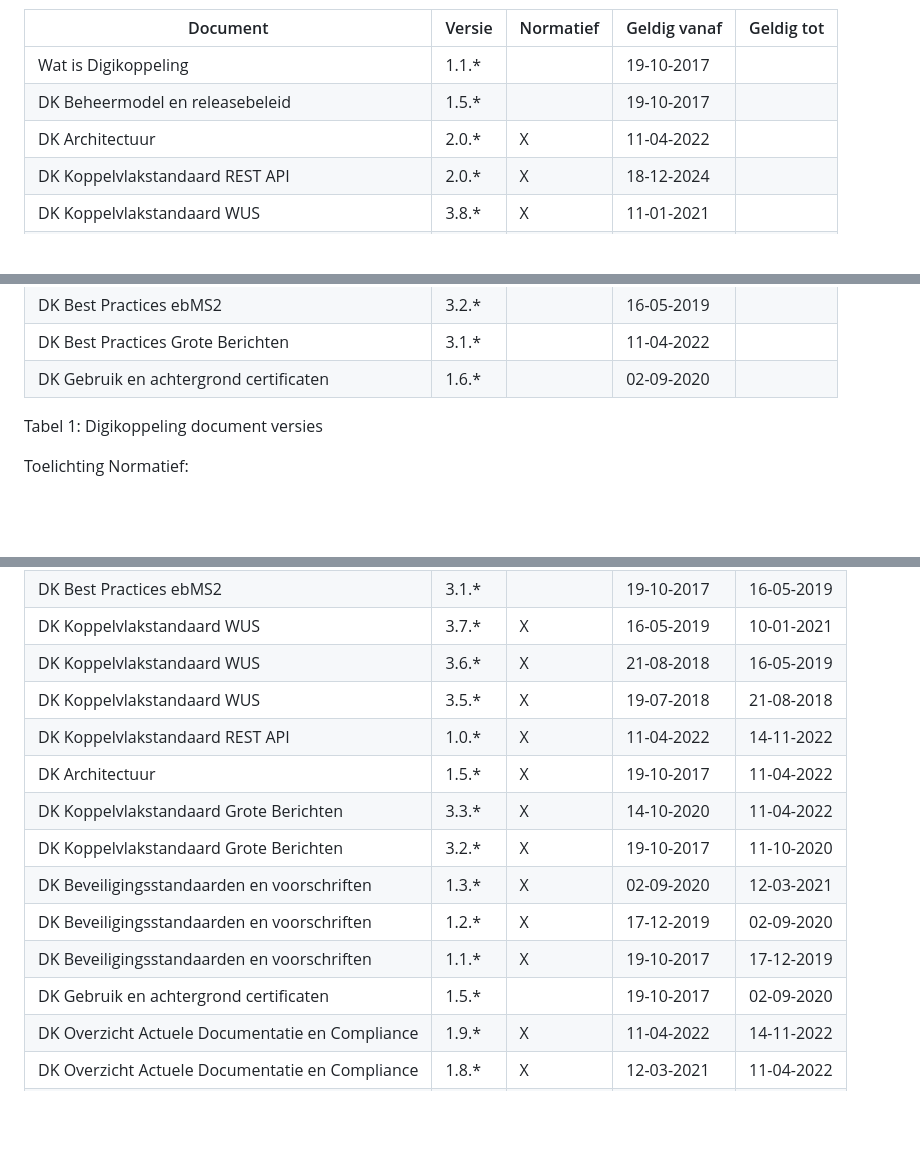
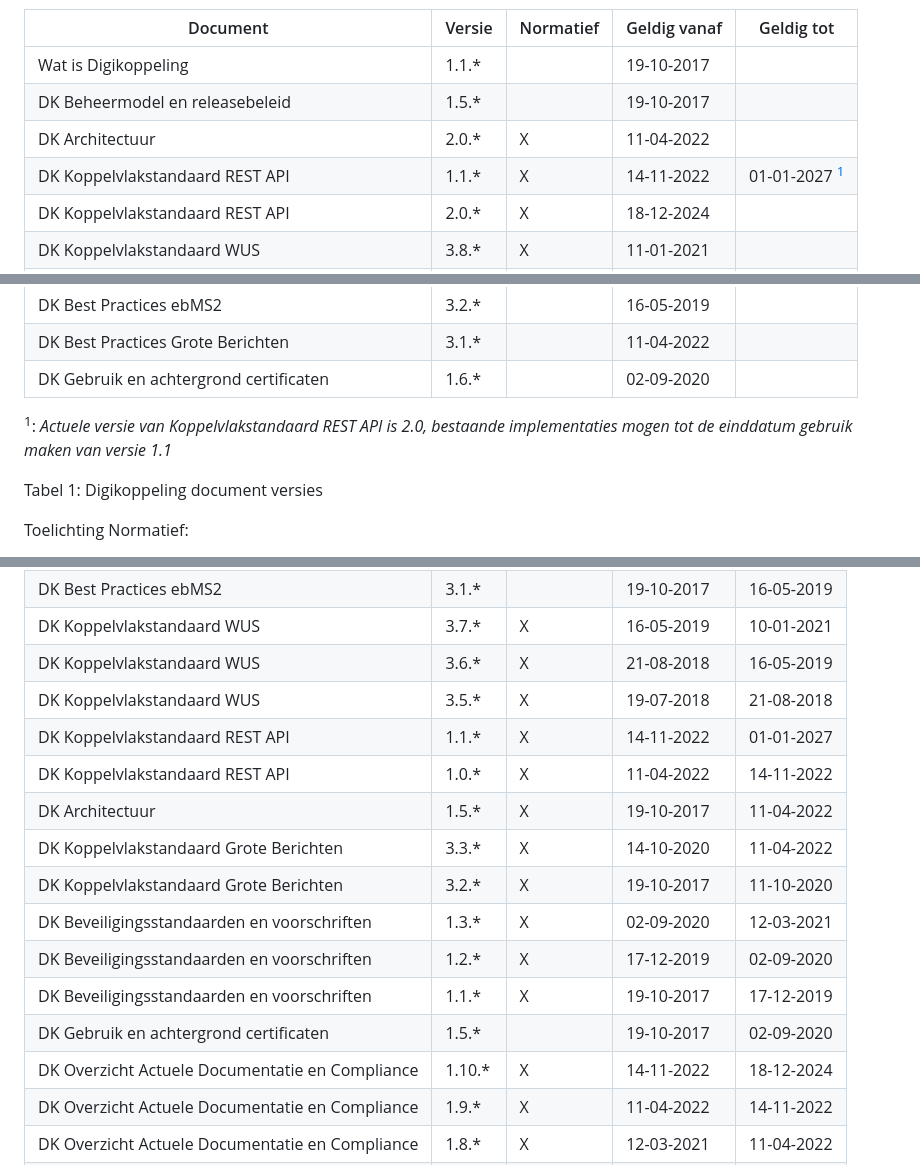
Before and after one commit to Logius-standaarden/Digikoppeling-Overzicht-Actuele-Documentatie-en-Compliance, a Markdown page: ch04_Wat zijn de huidige versies van documenten.md, 3 parts joined by grey strips. Rendered like a GitHub page; blank space fills up the shorter version.

```diff
--- a/ch04_Wat zijn de huidige versies van documenten.md
+++ b/ch04_Wat zijn de huidige versies van documenten.md
@@ -8,6 +8,7 @@ Patchversies (hieronder weergegeven met een asterisk) raken de technische specif
 | Wat is Digikoppeling                            | 1.1.*  |           | 19-10-2017   |             |
 | DK Beheermodel en releasebeleid                 | 1.5.*  |           | 19-10-2017   |             |
 | DK Architectuur                                 | 2.0.*  | X         | 11-04-2022   |             |
+| DK Koppelvlakstandaard REST API                 | 1.1.*  | X         | 14-11-2022  |  01-01-2027 <sup>[1](#f1)</sup> |
 | DK Koppelvlakstandaard REST API                 | 2.0.*  | X         | 18-12-2024  |             |
 | DK Koppelvlakstandaard WUS                      | 3.8.*  | X         | 11-01-2021   |             |
 | DK Koppelvlakstandaard ebMS2                    | 3.3.*  | X         | 16-05-2019   |             |
@@ -19,6 +20,11 @@ Patchversies (hieronder weergegeven met een asterisk) raken de technische specif
 | DK Best Practices ebMS2                         | 3.2.*  |           | 16-05-2019   |             |
 | DK Best Practices Grote Berichten               | 3.1.*  |           | 11-04-2022   |             |
 | DK Gebruik en achtergrond certificaten          | 1.6.*  |           | 02-09-2020   |             |
+
+<a name="f1"></a><sup>1</sup>: *Actuele versie van Koppelvlakstandaard REST API is 2.0, bestaande implementaties mogen tot de einddatum gebruik maken van versie 1.1*
+
+
+
 
 Tabel 1: Digikoppeling document versies
 
@@ -35,6 +41,7 @@ De onderstaande tabel geeft de voorgaande versies van de Digikoppeling documente
 | DK Koppelvlakstandaard WUS                      | 3.7.*  | X         | 16-05-2019   | 10-01-2021 |
 | DK Koppelvlakstandaard WUS                      | 3.6.*  | X         | 21-08-2018   | 16-05-2019 |
 | DK Koppelvlakstandaard WUS                      | 3.5.*  | X         | 19-07-2018   | 21-08-2018 |
+| DK Koppelvlakstandaard REST API                 | 1.1.*  | X         | 14-11-2022  |  01-01-2027 |
 | DK Koppelvlakstandaard REST API                 | 1.0.*  | X         | 11-04-2022   | 14-11-2022 |
 | DK Architectuur                                 | 1.5.*  | X         | 19-10-2017   | 11-04-2022 |
 | DK Koppelvlakstandaard Grote Berichten          | 3.3.*  | X         | 14-10-2020   | 11-04-2022 |
@@ -43,6 +50,7 @@ De onderstaande tabel geeft de voorgaande versies van de Digikoppeling documente
 | DK Beveiligingsstandaarden en voorschriften     | 1.2.*  | X         | 17-12-2019   | 02-09-2020 |
 | DK Beveiligingsstandaarden en voorschriften     | 1.1.*  | X         | 19-10-2017   | 17-12-2019 |
 | DK Gebruik en achtergrond certificaten          | 1.5.*  |           | 19-10-2017   | 02-09-2020 |
+| DK Overzicht Actuele Documentatie en Compliance | 1.10.*  | X         | 14-11-2022   | 18-12-2024 |            |
 | DK Overzicht Actuele Documentatie en Compliance | 1.9.*  | X         | 11-04-2022   | 14-11-2022 |
 | DK Overzicht Actuele Documentatie en Compliance | 1.8.*  | X         | 12-03-2021   | 11-04-2022 |
 | DK Overzicht Actuele Documentatie en Compliance | 1.7.*  | X         | 10-01-2021   | 12-03-2021 |
```
Also changed, not shown: other parts of ch04_Wat zijn de huidige versies van documenten.md (+1 -1 lines).
